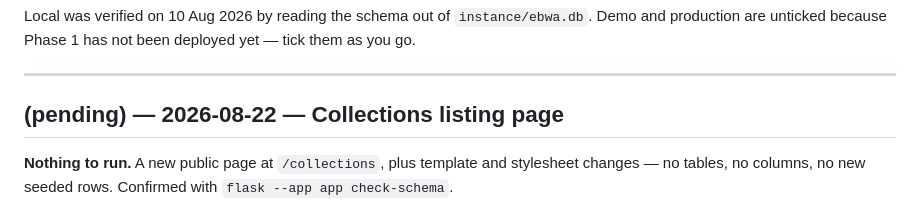
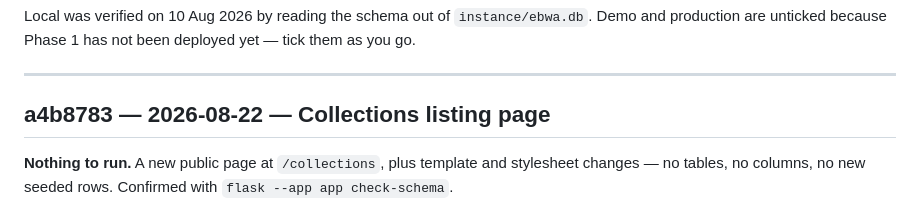
Before and after one commit to mij374/ebwa, a Markdown page: DEPLOY.md, the part around the change. GitHub-like rendering.

Commit message:
Backfill the DEPLOY.md hash for the collections page
Co-Authored-By: Claude Opus 5 <noreply@anthropic.com>

```diff
--- a/DEPLOY.md
+++ b/DEPLOY.md
@@ -59,7 +59,7 @@ not been deployed yet — tick them as you go.
 
 ---
 
-## (pending) — 2026-08-22 — Collections listing page
+## a4b8783 — 2026-08-22 — Collections listing page
 
 **Nothing to run.** A new public page at `/collections`, plus template
 and stylesheet changes — no tables, no columns, no new seeded rows.
```
